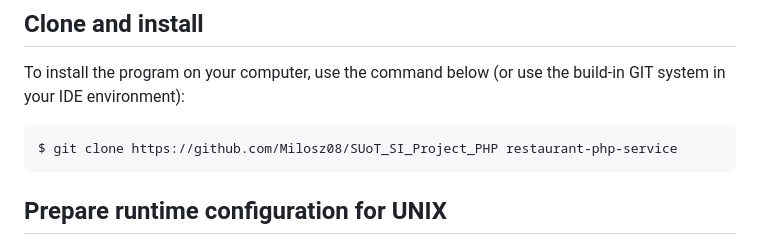
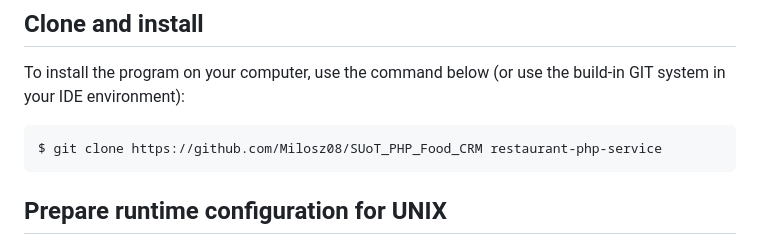
Before and after one commit to milosz08/food-ordering-web-app, a Markdown page: README.md, the part around the change. Rendered like a GitHub page.

````diff
--- a/README.md
+++ b/README.md
@@ -24,7 +24,7 @@ This application allows to create a user and restaurant owner account. User can
 
 To install the program on your computer, use the command below (or use the build-in GIT system in your IDE environment):
 ```
-$ git clone https://github.com/Milosz08/SUoT_SI_Project_PHP restaurant-php-service
+$ git clone https://github.com/Milosz08/SUoT_PHP_Food_CRM restaurant-php-service
 ```
 
 <a name="prepare-runtime-configuration-for-unix"></a>
````
